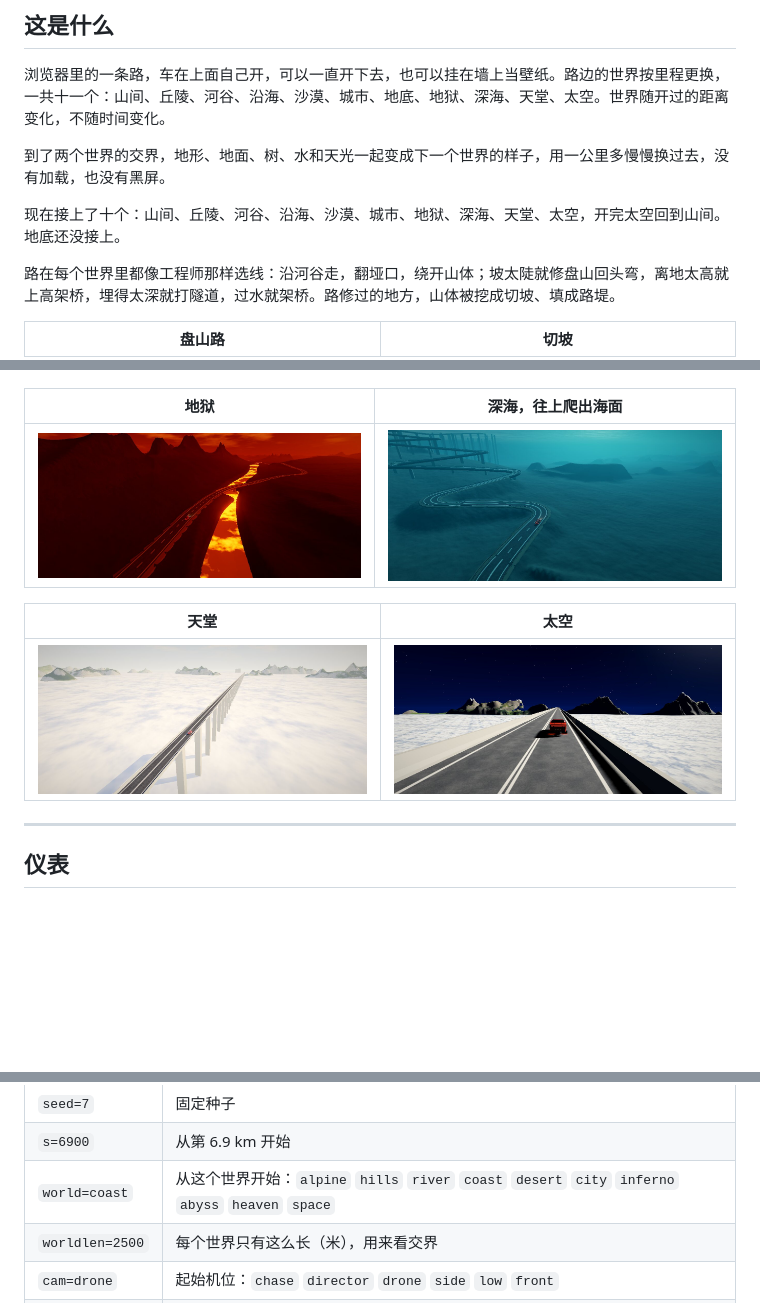
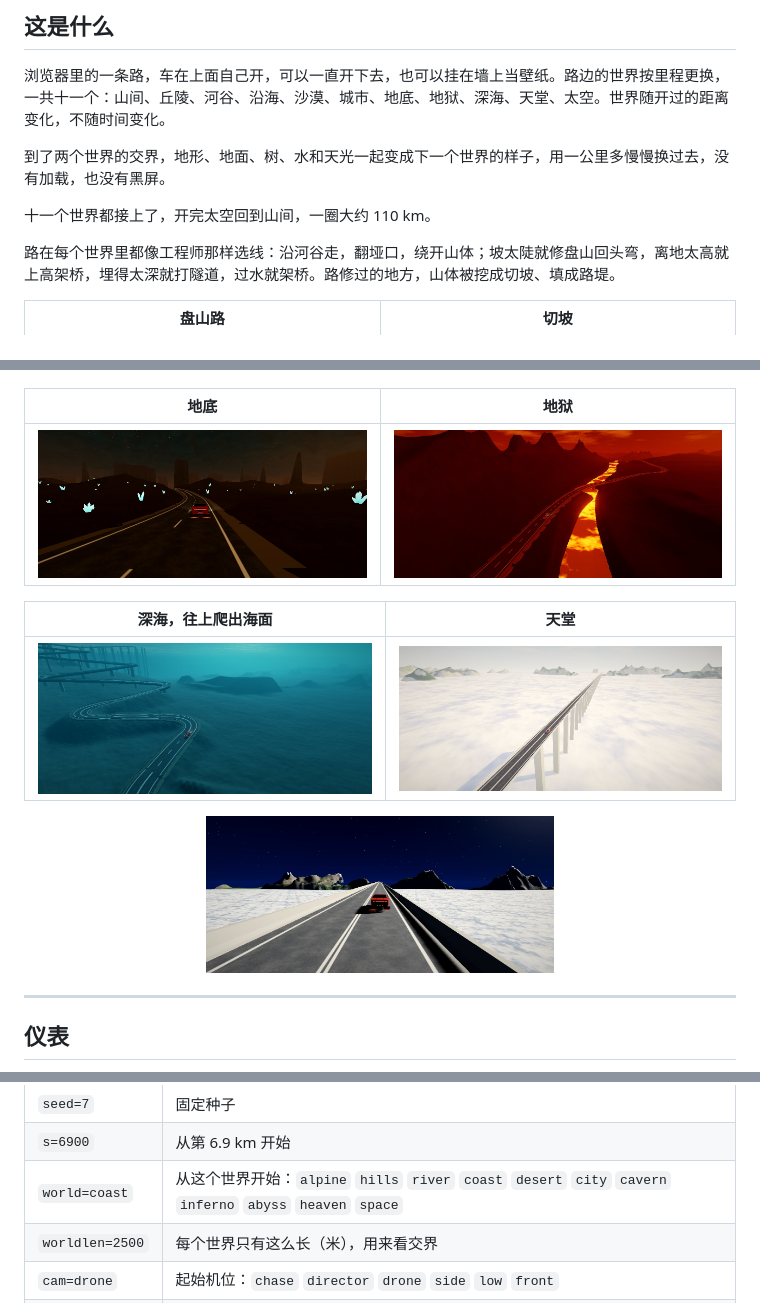
Before and after one commit to W-Mai/continuum, a Markdown page: README.md, 3 parts joined by grey strips. Rendered like a GitHub page; pictures changed too: docs/assets/world-cavern.jpg (added); blank space fills up the shorter version.

```diff
--- a/README.md
+++ b/README.md
@@ -21,7 +21,7 @@
 
 到了两个世界的交界，地形、地面、树、水和天光一起变成下一个世界的样子，用一公里多慢慢换过去，没有加载，也没有黑屏。
 
-现在接上了十个：山间、丘陵、河谷、沿海、沙漠、城市、地狱、深海、天堂、太空，开完太空回到山间。地底还没接上。
+十一个世界都接上了，开完太空回到山间，一圈大约 110 km。
 
 路在每个世界里都像工程师那样选线：沿河谷走，翻垭口，绕开山体；坡太陡就修盘山回头弯，离地太高就上高架桥，埋得太深就打隧道，过水就架桥。路修过的地方，山体被挖成切坡、填成路堤。
 
@@ -47,13 +47,15 @@
 |---|---|
 | ![城市](docs/assets/world-city.jpg) | ![城市里的高架](docs/assets/world-city-road.jpg) |
 
-| 地狱 | 深海，往上爬出海面 |
+| 地底 | 地狱 |
 |---|---|
-| ![地狱](docs/assets/world-inferno.jpg) | ![深海](docs/assets/world-abyss.jpg) |
+| ![地底](docs/assets/world-cavern.jpg) | ![地狱](docs/assets/world-inferno.jpg) |
 
-| 天堂 | 太空 |
+| 深海，往上爬出海面 | 天堂 |
 |---|---|
-| ![天堂](docs/assets/world-heaven.jpg) | ![太空](docs/assets/world-space.jpg) |
+| ![深海](docs/assets/world-abyss.jpg) | ![天堂](docs/assets/world-heaven.jpg) |
+
+<img src="docs/assets/world-space.jpg" width="49%" alt="太空">
 
 </div>
 
@@ -93,7 +95,7 @@
 |---|---|
 | `seed=7` | 固定种子 |
 | `s=6900` | 从第 6.9 km 开始 |
-| `world=coast` | 从这个世界开始：`alpine` `hills` `river` `coast` `desert` `city` `inferno` `abyss` `heaven` `space` |
+| `world=coast` | 从这个世界开始：`alpine` `hills` `river` `coast` `desert` `city` `cavern` `inferno` `abyss` `heaven` `space` |
 | `worldlen=2500` | 每个世界只有这么长（米），用来看交界 |
 | `cam=drone` | 起始机位：`chase` `director` `drone` `side` `low` `front` |
 | `auto=0` | 一开始就手动驾驶 |
```
Also changed, not shown: other parts of README.md (+4 -1 lines), docs/design.md (+6 -3 lines), 8 other files.
